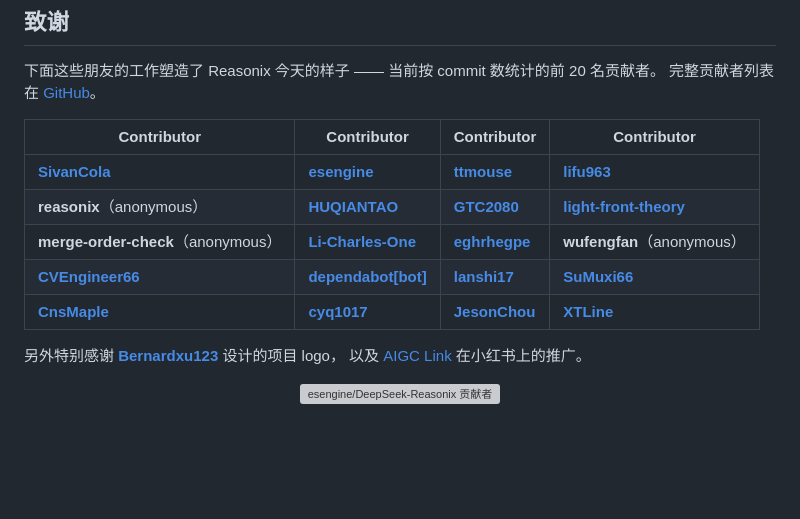
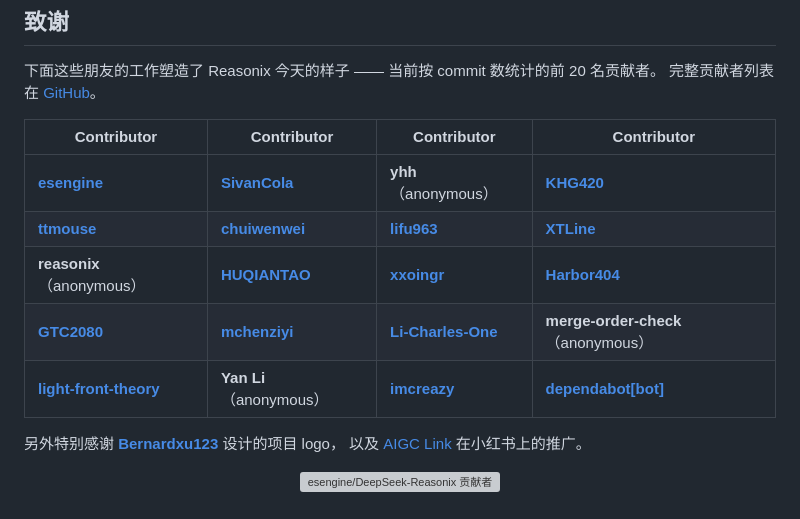
Before and after one commit to xiongmaojun1/Academix, a Markdown page: README.zh-CN.md, the part around the change. GitHub-like rendering; blank space fills up the shorter version; grey boxes are pictures that could not be loaded.

```diff
--- a/README.zh-CN.md
+++ b/README.zh-CN.md
@@ -173,11 +173,11 @@ provider key 的运行时 fallback，但仍会作为当前 workspace 范围内
 <!-- reasonix-top-contributors:start -->
 | Contributor | Contributor | Contributor | Contributor |
 | --- | --- | --- | --- |
-| [**SivanCola**](https://github.com/SivanCola) | [**esengine**](https://github.com/esengine) | [**ttmouse**](https://github.com/ttmouse) | [**lifu963**](https://github.com/lifu963) |
-| **reasonix**（anonymous） | [**HUQIANTAO**](https://github.com/HUQIANTAO) | [**GTC2080**](https://github.com/GTC2080) | [**light-front-theory**](https://github.com/light-front-theory) |
-| **merge-order-check**（anonymous） | [**Li-Charles-One**](https://github.com/Li-Charles-One) | [**eghrhegpe**](https://github.com/eghrhegpe) | **wufengfan**（anonymous） |
-| [**CVEngineer66**](https://github.com/CVEngineer66) | [**dependabot\[bot\]**](https://github.com/apps/dependabot) | [**lanshi17**](https://github.com/lanshi17) | [**SuMuxi66**](https://github.com/SuMuxi66) |
-| [**CnsMaple**](https://github.com/CnsMaple) | [**cyq1017**](https://github.com/cyq1017) | [**JesonChou**](https://github.com/JesonChou) | [**XTLine**](https://github.com/XTLine) |
+| [**esengine**](https://github.com/esengine) | [**SivanCola**](https://github.com/SivanCola) | **yhh**（anonymous） | [**KHG420**](https://github.com/KHG420) |
+| [**ttmouse**](https://github.com/ttmouse) | [**chuiwenwei**](https://github.com/chuiwenwei) | [**lifu963**](https://github.com/lifu963) | [**XTLine**](https://github.com/XTLine) |
+| **reasonix**（anonymous） | [**HUQIANTAO**](https://github.com/HUQIANTAO) | [**xxoingr**](https://github.com/xxoingr) | [**Harbor404**](https://github.com/Harbor404) |
+| [**GTC2080**](https://github.com/GTC2080) | [**mchenziyi**](https://github.com/mchenziyi) | [**Li-Charles-One**](https://github.com/Li-Charles-One) | **merge-order-check**（anonymous） |
+| [**light-front-theory**](https://github.com/light-front-theory) | **Yan Li**（anonymous） | [**imcreazy**](https://github.com/imcreazy) | [**dependabot\[bot\]**](https://github.com/apps/dependabot) |
 <!-- reasonix-top-contributors:end -->
 
 另外特别感谢 [**Bernardxu123**](https://github.com/Bernardxu123) 设计的项目 logo，
```
Also changed, not shown: README.md (+5 -5 lines).
